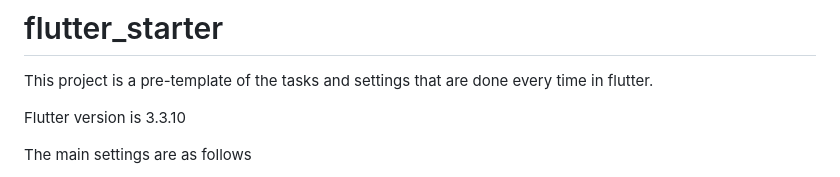
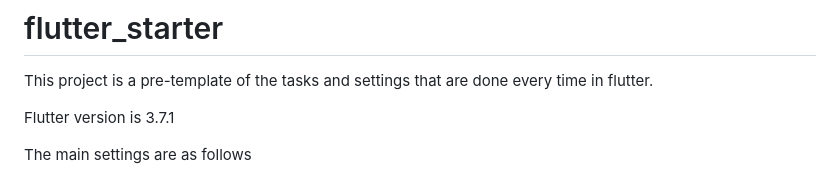
Before and after one commit to nrikiji/flutter-starter, a Markdown page: README.en.md, the part around the change. GitHub-like rendering.

```diff
--- a/README.en.md
+++ b/README.en.md
@@ -2,7 +2,7 @@
 
 This project is a pre-template of the tasks and settings that are done every time in flutter.
 
-Flutter version is 3.3.10
+Flutter version is 3.7.1
 
 The main settings are as follows
 - Switching the app name and app ID (Bundle Identifier, Application Id) for each build setting (Debug or Release).
```
Also changed, not shown: README.md (+1 -1 lines).
